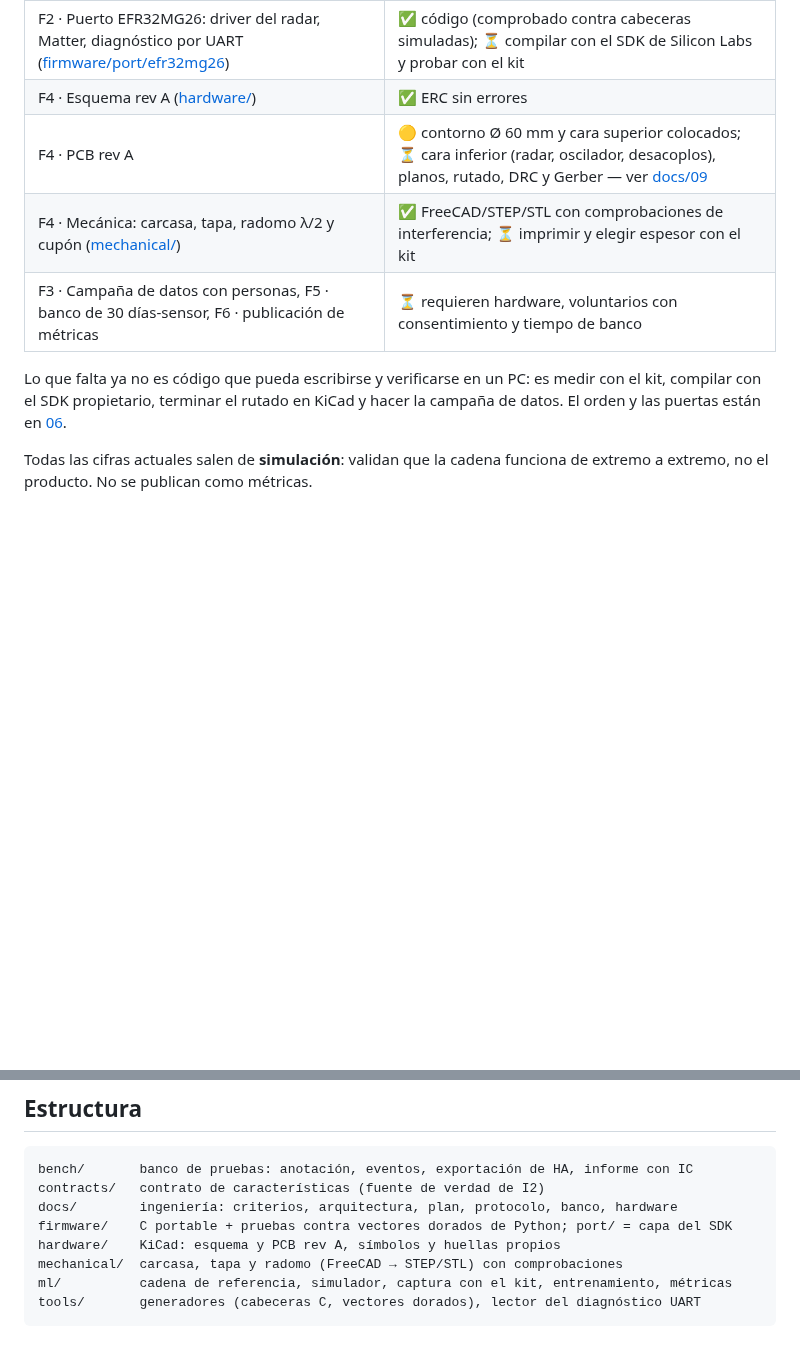
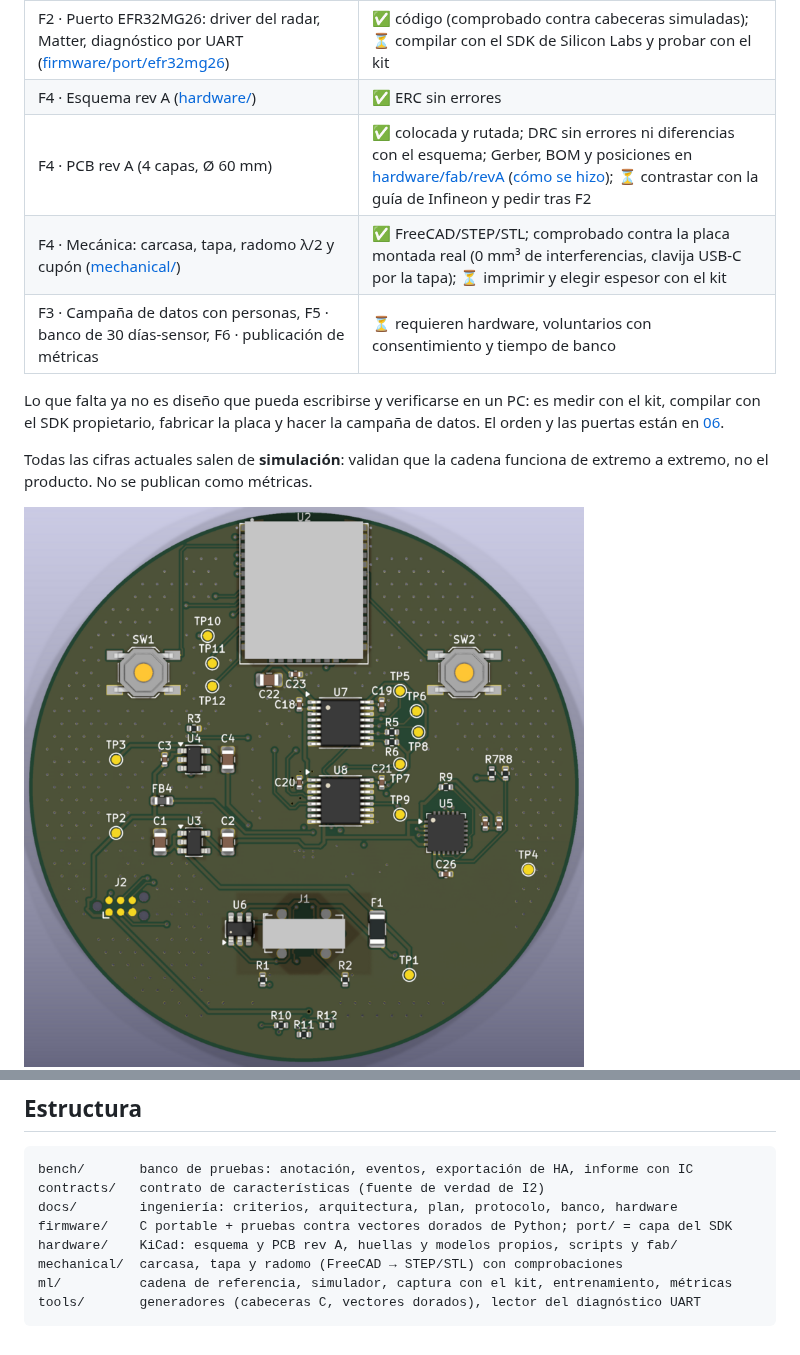
Before and after one commit to techmiguel/stillpoint, a Markdown page: README.md, 2 parts joined by grey strips. GitHub-like rendering; pictures changed too: docs/img/pcb_revA_superior.png (added); blank space fills up the shorter version.

```diff
--- a/README.md
+++ b/README.md
@@ -20,17 +20,18 @@ se calcula en el aparato y se publica por **Matter sobre Thread**, sin nube ni c
 | F1 · Captura con el kit de evaluación y herramientas del banco ([ml/capture_kit.py](ml/capture_kit.py), [bench/](bench)) | ✅ código; ⏳ falta capturar en salas reales |
 | F2 · Puerto EFR32MG26: driver del radar, Matter, diagnóstico por UART ([firmware/port/efr32mg26](firmware/port/efr32mg26)) | ✅ código (comprobado contra cabeceras simuladas); ⏳ compilar con el SDK de Silicon Labs y probar con el kit |
 | F4 · Esquema rev A ([hardware/](hardware)) | ✅ ERC sin errores |
-| F4 · PCB rev A | 🟡 contorno Ø 60 mm y cara superior colocados; ⏳ cara inferior (radar, oscilador, desacoplos), planos, rutado, DRC y Gerber — ver [docs/09](docs/09_hardware.md#estado-de-la-pcb-rev-a) |
-| F4 · Mecánica: carcasa, tapa, radomo λ/2 y cupón ([mechanical/](mechanical)) | ✅ FreeCAD/STEP/STL con comprobaciones de interferencia; ⏳ imprimir y elegir espesor con el kit |
+| F4 · PCB rev A (4 capas, Ø 60 mm) | ✅ colocada y rutada; DRC sin errores ni diferencias con el esquema; Gerber, BOM y posiciones en [hardware/fab/revA](hardware/fab/revA) ([cómo se hizo](hardware/scripts/README.md)); ⏳ contrastar con la guía de Infineon y pedir tras F2 |
+| F4 · Mecánica: carcasa, tapa, radomo λ/2 y cupón ([mechanical/](mechanical)) | ✅ FreeCAD/STEP/STL; comprobado contra la placa montada real (0 mm³ de interferencias, clavija USB-C por la tapa); ⏳ imprimir y elegir espesor con el kit |
 | F3 · Campaña de datos con personas, F5 · banco de 30 días-sensor, F6 · publicación de métricas | ⏳ requieren hardware, voluntarios con consentimiento y tiempo de banco |
 
-Lo que falta ya no es código que pueda escribirse y verificarse en un PC: es
-medir con el kit, compilar con el SDK propietario, terminar el rutado en KiCad
-y hacer la campaña de datos. El orden y las puertas están en [06](docs/06_plan_fases.md).
+Lo que falta ya no es diseño que pueda escribirse y verificarse en un PC: es
+medir con el kit, compilar con el SDK propietario, fabricar la placa y hacer la
+campaña de datos. El orden y las puertas están en [06](docs/06_plan_fases.md).
 
 Todas las cifras actuales salen de **simulación**: validan que la cadena
 funciona de extremo a extremo, no el producto. No se publican como métricas.
 
+![placa rev A](docs/img/pcb_revA_superior.png)
 ![oclusión](docs/img/escenario_occlusion.png)
 ![caída](docs/img/eventos_caida.png)
 
@@ -105,7 +106,7 @@ bench/       banco de pruebas: anotación, eventos, exportación de HA, informe
 contracts/   contrato de características (fuente de verdad de I2)
 docs/        ingeniería: criterios, arquitectura, plan, protocolo, banco, hardware
 firmware/    C portable + pruebas contra vectores dorados de Python; port/ = capa del SDK
-hardware/    KiCad: esquema y PCB rev A, símbolos y huellas propios
+hardware/    KiCad: esquema y PCB rev A, huellas y modelos propios, scripts y fab/
 mechanical/  carcasa, tapa y radomo (FreeCAD → STEP/STL) con comprobaciones
 ml/          cadena de referencia, simulador, captura con el kit, entrenamiento, métricas
 tools/       generadores (cabeceras C, vectores dorados), lector del diagnóstico UART
```
Also changed, not shown: docs/06_plan_fases.md (+1 -1 lines), docs/09_hardware.md (+42 -35 lines), docs/img/mecanica.png, docs/img/pcb_revA_inferior.png (added).
